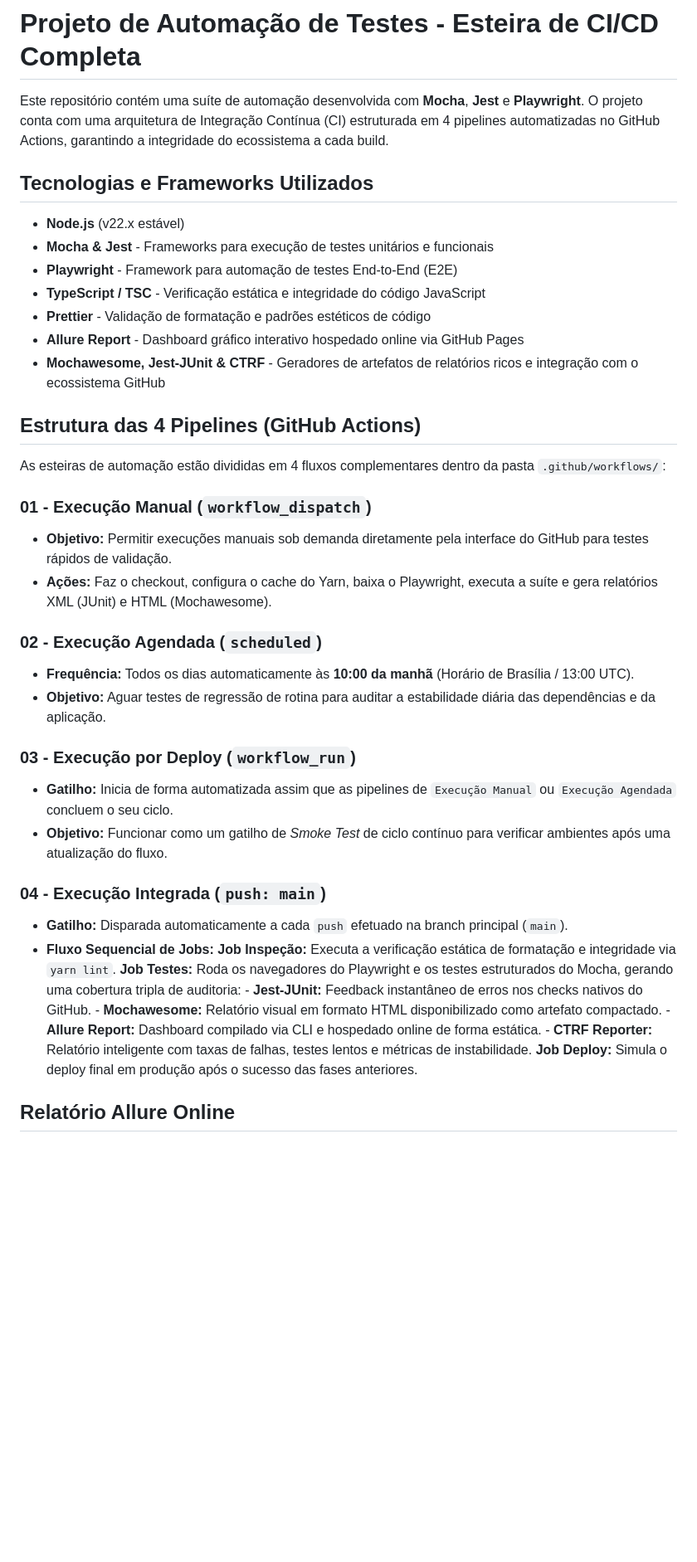
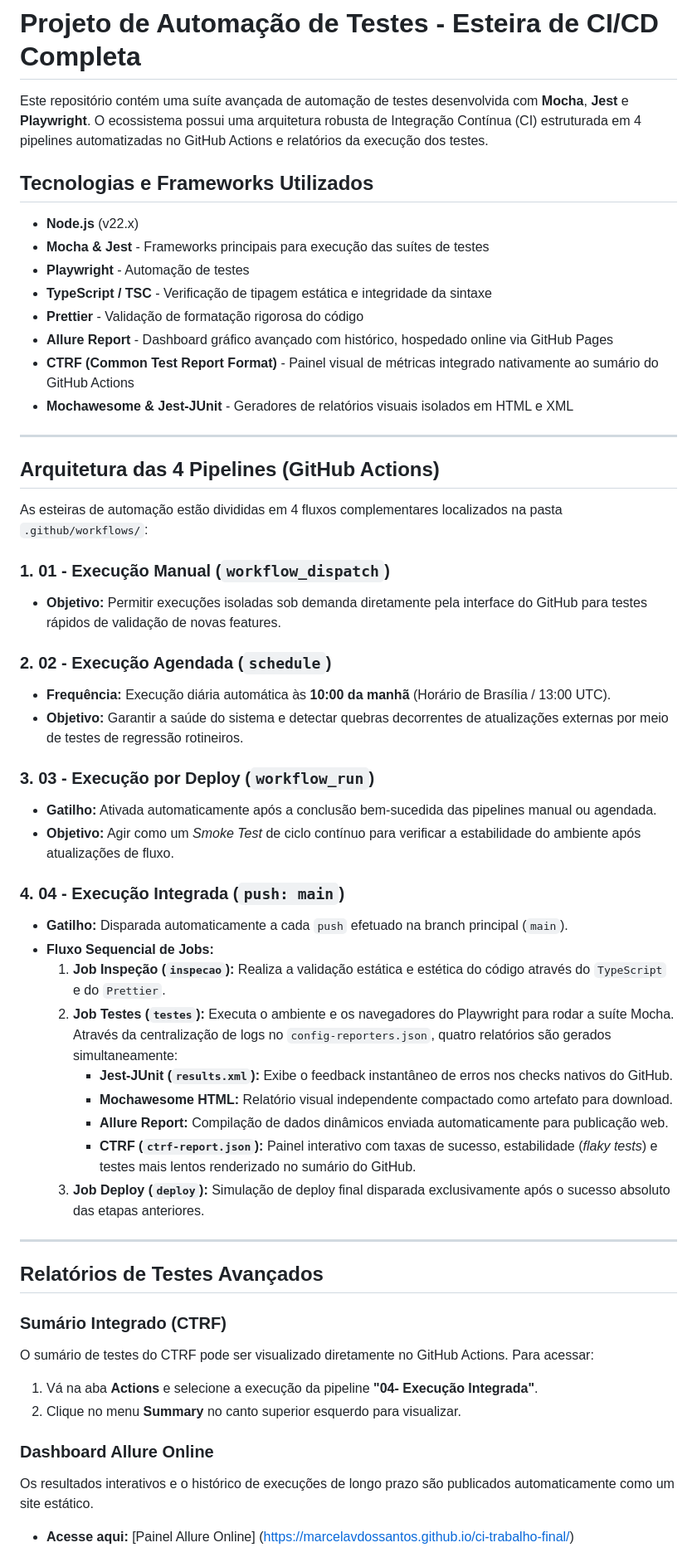
Before and after one commit to MarcelaVdosSantos/ci-trabalho-final, a Markdown page: README.md, the part around one of its changes. Shown at 83% size. Rendered like a GitHub page; blank space fills up the shorter version.

Commit message:
atualização readme

```diff
--- a/README.md
+++ b/README.md
@@ -1,43 +1,56 @@
 # Projeto de Automação de Testes - Esteira de CI/CD Completa
 
-Este repositório contém uma suíte de automação desenvolvida com **Mocha**, **Jest** e **Playwright**. O projeto conta com uma arquitetura de Integração Contínua (CI) estruturada em 4 pipelines automatizadas no GitHub Actions, garantindo a integridade do ecossistema a cada build.
+Este repositório contém uma suíte avançada de automação de testes desenvolvida com **Mocha**, **Jest** e **Playwright**. O ecossistema possui uma arquitetura robusta de Integração Contínua (CI) estruturada em 4 pipelines automatizadas no GitHub Actions e relatórios da execução dos testes.
 
 ## Tecnologias e Frameworks Utilizados
 
-- **Node.js** (v22.x estável)
-- **Mocha & Jest** - Frameworks para execução de testes unitários e funcionais
-- **Playwright** - Framework para automação de testes End-to-End (E2E)
-- **TypeScript / TSC** - Verificação estática e integridade do código JavaScript
-- **Prettier** - Validação de formatação e padrões estéticos de código
-- **Allure Report** - Dashboard gráfico interativo hospedado online via GitHub Pages
-- **Mochawesome, Jest-JUnit & CTRF** - Geradores de artefatos de relatórios ricos e integração com o ecossistema GitHub
+*   **Node.js** (v22.x)
+*   **Mocha & Jest** - Frameworks principais para execução das suítes de testes
+*   **Playwright** - Automação de testes
+*   **TypeScript / TSC** - Verificação de tipagem estática e integridade da sintaxe
+*   **Prettier** - Validação de formatação rigorosa do código
+*   **Allure Report** - Dashboard gráfico avançado com histórico, hospedado online via GitHub Pages
+*   **CTRF (Common Test Report Format)** - Painel visual de métricas integrado nativamente ao sumário do GitHub Actions
+*   **Mochawesome & Jest-JUnit** - Geradores de relatórios visuais isolados em HTML e XML
 
-## Estrutura das 4 Pipelines (GitHub Actions)
+---
 
-As esteiras de automação estão divididas em 4 fluxos complementares dentro da pasta `.github/workflows/`:
+## Arquitetura das 4 Pipelines (GitHub Actions)
 
-### 01 - Execução Manual (`workflow_dispatch`)
+As esteiras de automação estão divididas em 4 fluxos complementares localizados na pasta `.github/workflows/`:
 
-- **Objetivo:** Permitir execuções manuais sob demanda diretamente pela interface do GitHub para testes rápidos de validação.
-- **Ações:** Faz o checkout, configura o cache do Yarn, baixa o Playwright, executa a suíte e gera relatórios XML (JUnit) e HTML (Mochawesome).
+### 1. 01 - Execução Manual (`workflow_dispatch`)
+*   **Objetivo:** Permitir execuções isoladas sob demanda diretamente pela interface do GitHub para testes rápidos de validação de novas features.
 
-### 02 - Execução Agendada (`scheduled`)
+### 2. 02 - Execução Agendada (`schedule`)
+*   **Frequência:** Execução diária automática às **10:00 da manhã** (Horário de Brasília / 13:00 UTC).
+*   **Objetivo:** Garantir a saúde do sistema e detectar quebras decorrentes de atualizações externas por meio de testes de regressão rotineiros.
 
-- **Frequência:** Todos os dias automaticamente às **10:00 da manhã** (Horário de Brasília / 13:00 UTC).
-- **Objetivo:** Aguar testes de regressão de rotina para auditar a estabilidade diária das dependências e da aplicação.
+### 3. 03 - Execução por Deploy (`workflow_run`)
+*   **Gatilho:** Ativada automaticamente após a conclusão bem-sucedida das pipelines manual ou agendada.
+*   **Objetivo:** Agir como um *Smoke Test* de ciclo contínuo para verificar a estabilidade do ambiente após atualizações de fluxo.
 
-### 03 - Execução por Deploy (`workflow_run`)
+### 4. 04 - Execução Integrada (`push: main`)
+*   **Gatilho:** Disparada automaticamente a cada `push` efetuado na branch principal (`main`).
+*   **Fluxo Sequencial de Jobs:**
+    1.  **Job Inspeção (`inspecao`):** Realiza a validação estática e estética do código através do `TypeScript` e do `Prettier`.
+    2.  **Job Testes (`testes`):** Executa o ambiente e os navegadores do Playwright para rodar a suíte Mocha. Através da centralização de logs no `config-reporters.json`, quatro relatórios são gerados simultaneamente:
+        *   **Jest-JUnit (`results.xml`):** Exibe o feedback instantâneo de erros nos checks nativos do GitHub.
+        *   **Mochawesome HTML:** Relatório visual independente compactado como artefato para download.
+        *   **Allure Report:** Compilação de dados dinâmicos enviada automaticamente para publicação web.
+        *   **CTRF (`ctrf-report.json`):** Painel interativo com taxas de sucesso, estabilidade (*flaky tests*) e testes mais lentos renderizado no sumário do GitHub.
+    3.  **Job Deploy (`deploy`):** Simulação de deploy final disparada exclusivamente após o sucesso absoluto das etapas anteriores.
 
-- **Gatilho:** Inicia de forma automatizada assim que as pipelines de `Execução Manual` ou `Execução Agendada` concluem o seu ciclo.
-- **Objetivo:** Funcionar como um gatilho de _Smoke Test_ de ciclo contínuo para verificar ambientes após uma atualização do fluxo.
+---
 
-### 04 - Execução Integrada (`push: main`)
+## Relatórios de Testes Avançados
 
-- **Gatilho:** Disparada automaticamente a cada `push` efetuado na branch principal (`main`).
-- **Fluxo Sequencial de Jobs:**
-  **Job Inspeção:** Executa a verificação estática de formatação e integridade via `yarn lint`.
-  **Job Testes:** Roda os navegadores do Playwright e os testes estruturados do Mocha, gerando uma cobertura tripla de auditoria: - **Jest-JUnit:** Feedback instantâneo de erros nos checks nativos do GitHub. - **Mochawesome:** Relatório visual em formato HTML disponibilizado como artefato compactado. - **Allure Report:** Dashboard compilado via CLI e hospedado online de forma estática. - **CTRF Reporter:** Relatório inteligente com taxas de falhas, testes lentos e métricas de instabilidade.
-  **Job Deploy:** Simula o deploy final em produção após o sucesso das fases anteriores.
+### Sumário Integrado (CTRF)
+O sumário de testes do CTRF pode ser visualizado diretamente no GitHub Actions. Para acessar:
+1. Vá na aba **Actions** e selecione a execução da pipeline **"04- Execução Integrada"**.
+2. Clique no menu **Summary** no canto superior esquerdo para visualizar.
 
-## Relatório Allure Online
+### Dashboard Allure Online
+Os resultados interativos e o histórico de execuções de longo prazo são publicados automaticamente como um site estático.
+*   **Acesse aqui:** [Painel Allure Online] (https://marcelavdossantos.github.io/ci-trabalho-final/)
 
```
Also changed, not shown: other parts of README.md (+18 -25 lines).
